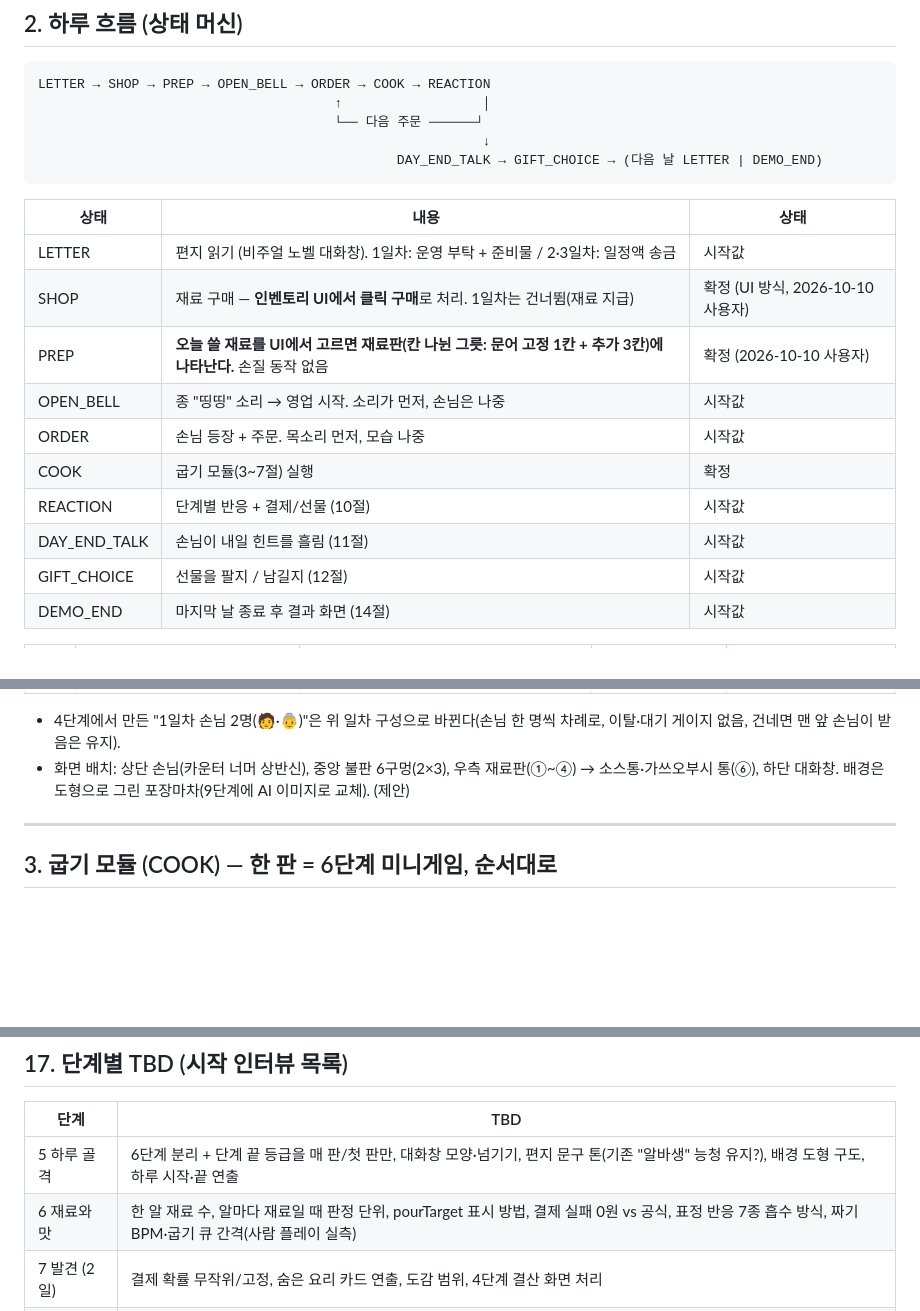
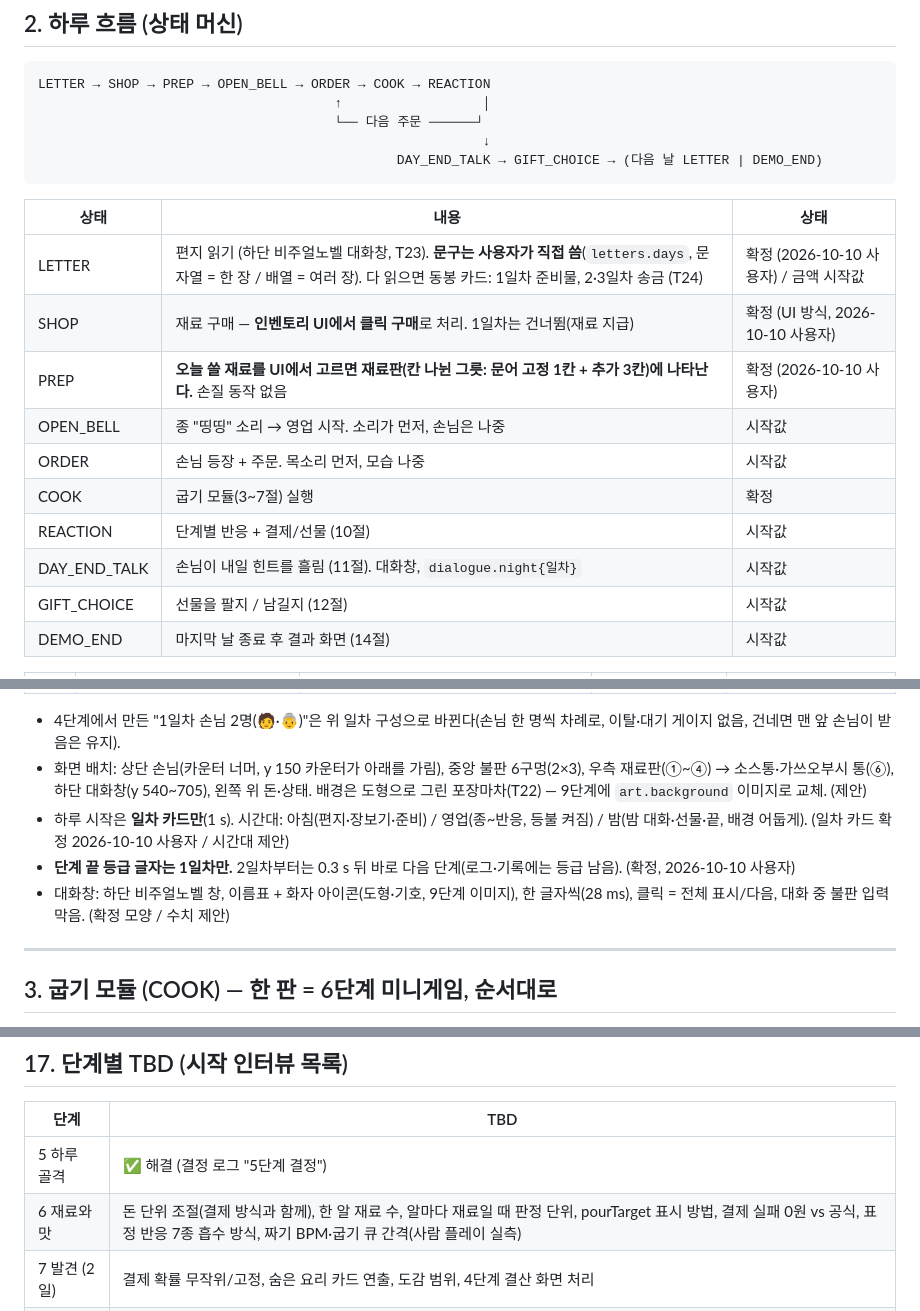
Before and after one commit to ieparei-stack/bancho-takoyaki-demo, a Markdown page: SPEC.md, 3 parts joined by grey strips. GitHub-like rendering; blank space fills up the shorter version.

```diff
--- a/SPEC.md
+++ b/SPEC.md
@@ -56,14 +56,14 @@ LETTER → SHOP → PREP → OPEN_BELL → ORDER → COOK → REACTION
 
 | 상태 | 내용 | 상태 |
 |---|---|---|
-| LETTER | 편지 읽기 (비주얼 노벨 대화창). 1일차: 운영 부탁 + 준비물 / 2·3일차: 일정액 송금 | 시작값 |
+| LETTER | 편지 읽기 (하단 비주얼노벨 대화창, T23). **문구는 사용자가 직접 씀**(`letters.days`, 문자열 = 한 장 / 배열 = 여러 장). 다 읽으면 동봉 카드: 1일차 준비물, 2·3일차 송금 (T24) | 확정 (2026-10-10 사용자) / 금액 시작값 |
 | SHOP | 재료 구매 — **인벤토리 UI에서 클릭 구매**로 처리. 1일차는 건너뜀(재료 지급) | 확정 (UI 방식, 2026-10-10 사용자) |
 | PREP | **오늘 쓸 재료를 UI에서 고르면 재료판(칸 나뉜 그릇: 문어 고정 1칸 + 추가 3칸)에 나타난다.** 손질 동작 없음 | 확정 (2026-10-10 사용자) |
 | OPEN_BELL | 종 "띵띵" 소리 → 영업 시작. 소리가 먼저, 손님은 나중 | 시작값 |
 | ORDER | 손님 등장 + 주문. 목소리 먼저, 모습 나중 | 시작값 |
 | COOK | 굽기 모듈(3~7절) 실행 | 확정 |
 | REACTION | 단계별 반응 + 결제/선물 (10절) | 시작값 |
-| DAY_END_TALK | 손님이 내일 힌트를 흘림 (11절) | 시작값 |
+| DAY_END_TALK | 손님이 내일 힌트를 흘림 (11절). 대화창, `dialogue.night{일차}` | 시작값 |
 | GIFT_CHOICE | 선물을 팔지 / 남길지 (12절) | 시작값 |
 | DEMO_END | 마지막 날 종료 후 결과 화면 (14절) | 시작값 |
 
@@ -74,7 +74,10 @@ LETTER → SHOP → PREP → OPEN_BELL → ORDER → COOK → REACTION
 | 3 | 너구리 | 2판 | 스스로 (취향 말 안 함) | 시작값 (3일차는 2일 완성 뒤) |
 
 - 4단계에서 만든 "1일차 손님 2명(🧑·👵)"은 위 일차 구성으로 바뀐다(손님 한 명씩 차례로, 이탈·대기 게이지 없음, 건네면 맨 앞 손님이 받음은 유지).
-- 화면 배치: 상단 손님(카운터 너머 상반신), 중앙 불판 6구멍(2×3), 우측 재료판(①~④) → 소스통·가쓰오부시 통(⑥), 하단 대화창. 배경은 도형으로 그린 포장마차(9단계에 AI 이미지로 교체). (제안)
+- 화면 배치: 상단 손님(카운터 너머, y 150 카운터가 아래를 가림), 중앙 불판 6구멍(2×3), 우측 재료판(①~④) → 소스통·가쓰오부시 통(⑥), 하단 대화창(y 540~705), 왼쪽 위 돈·상태. 배경은 도형으로 그린 포장마차(T22) — 9단계에 `art.background` 이미지로 교체. (제안)
+- 하루 시작은 **일차 카드만**(1 s). 시간대: 아침(편지·장보기·준비) / 영업(종~반응, 등불 켜짐) / 밤(밤 대화·선물·끝, 배경 어둡게). (일차 카드 확정 2026-10-10 사용자 / 시간대 제안)
+- **단계 끝 등급 글자는 1일차만.** 2일차부터는 0.3 s 뒤 바로 다음 단계(로그·기록에는 등급 남음). (확정, 2026-10-10 사용자)
+- 대화창: 하단 비주얼노벨 창, 이름표 + 화자 아이콘(도형·기호, 9단계 이미지), 한 글자씩(28 ms), 클릭 = 전체 표시/다음, 대화 중 불판 입력 막음. (확정 모양 / 수치 제안)
 
 ---
 
@@ -368,8 +372,8 @@ pays 확률로 돈 지불, 아니면 선물만
 
 | 단계 | TBD |
 |---|---|
-| 5 하루 골격 | 6단계 분리 + 단계 끝 등급을 매 판/첫 판만, 대화창 모양·넘기기, 편지 문구 톤(기존 "알바생" 능청 유지?), 배경 도형 구도, 하루 시작·끝 연출 |
-| 6 재료와 맛 | 한 알 재료 수, 알마다 재료일 때 판정 단위, pourTarget 표시 방법, 결제 실패 0원 vs 공식, 표정 반응 7종 흡수 방식, 짜기 BPM·굽기 큐 간격(사람 플레이 실측) |
+| 5 하루 골격 | ✅ 해결 (결정 로그 "5단계 결정") |
+| 6 재료와 맛 | 돈 단위 조절(결제 방식과 함께), 한 알 재료 수, 알마다 재료일 때 판정 단위, pourTarget 표시 방법, 결제 실패 0원 vs 공식, 표정 반응 7종 흡수 방식, 짜기 BPM·굽기 큐 간격(사람 플레이 실측) |
 | 7 발견 (2일) | 결제 확률 무작위/고정, 숨은 요리 카드 연출, 도감 범위, 4단계 결산 화면 처리 |
 | 8 3일차·결과 | 너구리 반응 단서 문구, 결과 지표 표시 방식 |
 | 9 포장 | AI 이미지 사양(배경·손님), 소리(종 "띵띵"·짜기 "탁탁탁 찍"·뒤집기 "쉬릭" 반영 여부), 제출본·README |
```
Also changed, not shown: other parts of SPEC.md (+3 -2 lines), TASKS.md (+21 -7 lines), docs/결정 로그.md (+13 -0 lines).
